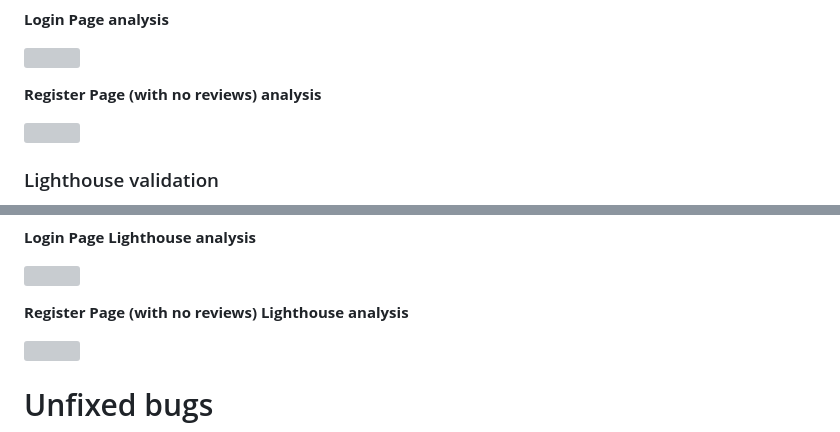
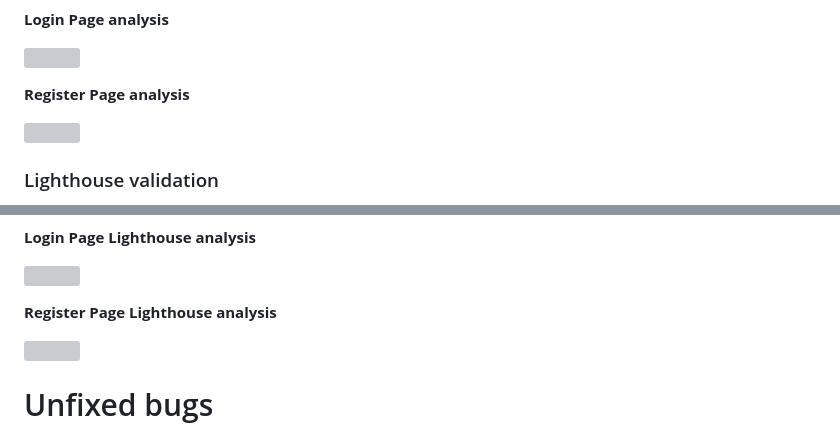
Before and after one commit to nikkibudeanu/woofme, a Markdown page: TESTING.md, 2 parts joined by grey strips. Drawn GitHub-style; grey boxes are pictures that could not be loaded.

```diff
--- a/TESTING.md
+++ b/TESTING.md
@@ -362,7 +362,7 @@ For this test, I have created a checklist for the user which included tests for
         <img src="media/readme/validation/login-wave.png" width="40%" />
 </p>
 
-**Register Page (with no reviews) analysis**
+**Register Page  analysis**
 
 <p float="left">
         <img src="media/readme/validation/register-wave.png" width="40%" />
@@ -395,7 +395,7 @@ For this test, I have created a checklist for the user which included tests for
         <img src="media/readme/validation/login-lighthouse.png" width="40%" />
 </p>
 
-**Register Page (with no reviews) Lighthouse analysis**
+**Register Page Lighthouse analysis**
 
 <p float="left">
         <img src="media/readme/validation/register-lighthouse.png" width="40%" />
```
Also changed, not shown: README.md (+7 -3 lines), media/readme/features/login.png (added), media/readme/features/register.png (added).
